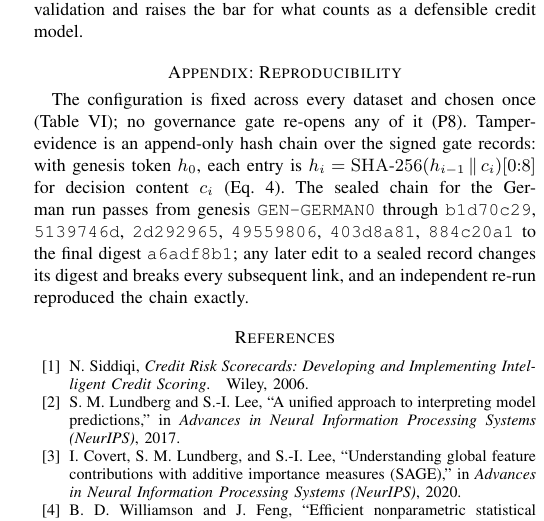
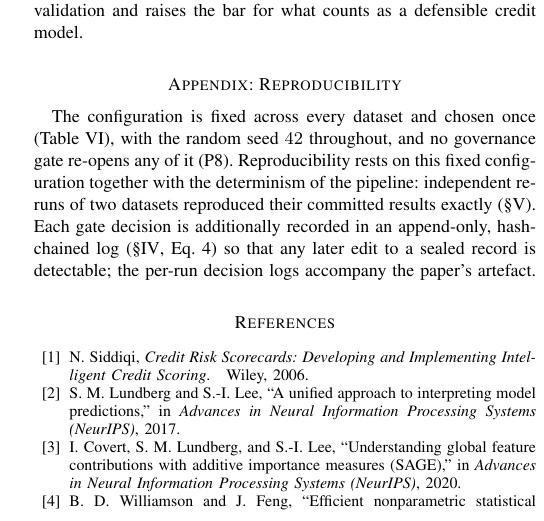
Before and after one commit to raviphdm23-a11y/banking-credit-risk, a LaTeX paper (paper analysis/draft one/latex paper/main.tex): part of one column of page 8 of 9, cut so that both start at the same text. The pictures show the PDF file paper analysis/draft one/latex paper/main.pdf that the author committed with the source.

Commit message:
Paper: trim the reproducibility appendix (drop opaque hash digests)
Per reviewer-style feedback: the worked hash-chain digest list (GEN-GERMAN0 ->
... -> a6adf8b1) is opaque to a reader who can't recompute it, so it added no
reproducibility value. Keep the fixed-configuration table (what a reader can
actually use) and the determinism point (independent re-runs), and mention the
append-only hash-chained log only by reference to the mechanism (Eq. 4, Sec. IV)
rather than dumping unverifiable hex. 9 pages; compiles clean.

Co-Authored-By: Claude Opus 4.8 <noreply@anthropic.com>
Claude-Session: https://claude.ai/code/session_014ostooStHvkp5Y9zAgEjck

```diff
--- a/paper analysis/draft one/latex paper/main.tex
+++ b/paper analysis/draft one/latex paper/main.tex
@@ -802,14 +802,13 @@ here lowers the cost of independent model validation and raises the bar for what
 defensible credit model.
 
 \section*{Appendix: Reproducibility}
-The configuration is fixed across every dataset and chosen once (Table~\ref{tab:config}); no
-governance gate re-opens any of it (P8). Tamper-evidence is an append-only hash chain over the
-signed gate records: with genesis token $h_0$, each entry is $h_i=\operatorname{SHA\text{-}256}
-(h_{i-1}\,\Vert\,c_i)[0{:}8]$ for decision content $c_i$ (Eq.~\ref{eq:hash}). The sealed chain for
-the German run passes from genesis \texttt{GEN-GERMAN0} through \texttt{b1d70c29},
-\texttt{5139746d}, \texttt{2d292965}, \texttt{49559806}, \texttt{403d8a81}, \texttt{884c20a1} to
-the final digest \texttt{a6adf8b1}; any later edit to a sealed record changes its digest and breaks
-every subsequent link, and an independent re-run reproduced the chain exactly.
+The configuration is fixed across every dataset and chosen once (Table~\ref{tab:config}), with the
+random seed $42$ throughout, and no governance gate re-opens any of it (P8). Reproducibility rests
+on this fixed configuration together with the determinism of the pipeline: independent re-runs of
+two datasets reproduced their committed results exactly (\S\ref{sec:setup}). Each gate decision is
+additionally recorded in an append-only, hash-chained log (\S\ref{sec:aegis}, Eq.~\ref{eq:hash})
+so that any later edit to a sealed record is detectable; the per-run decision logs accompany the
+paper's artefact.
 
 \begin{table}[!t]
 \centering
```
Also changed, not shown: paper analysis/draft one/latex paper/main.pdf.
